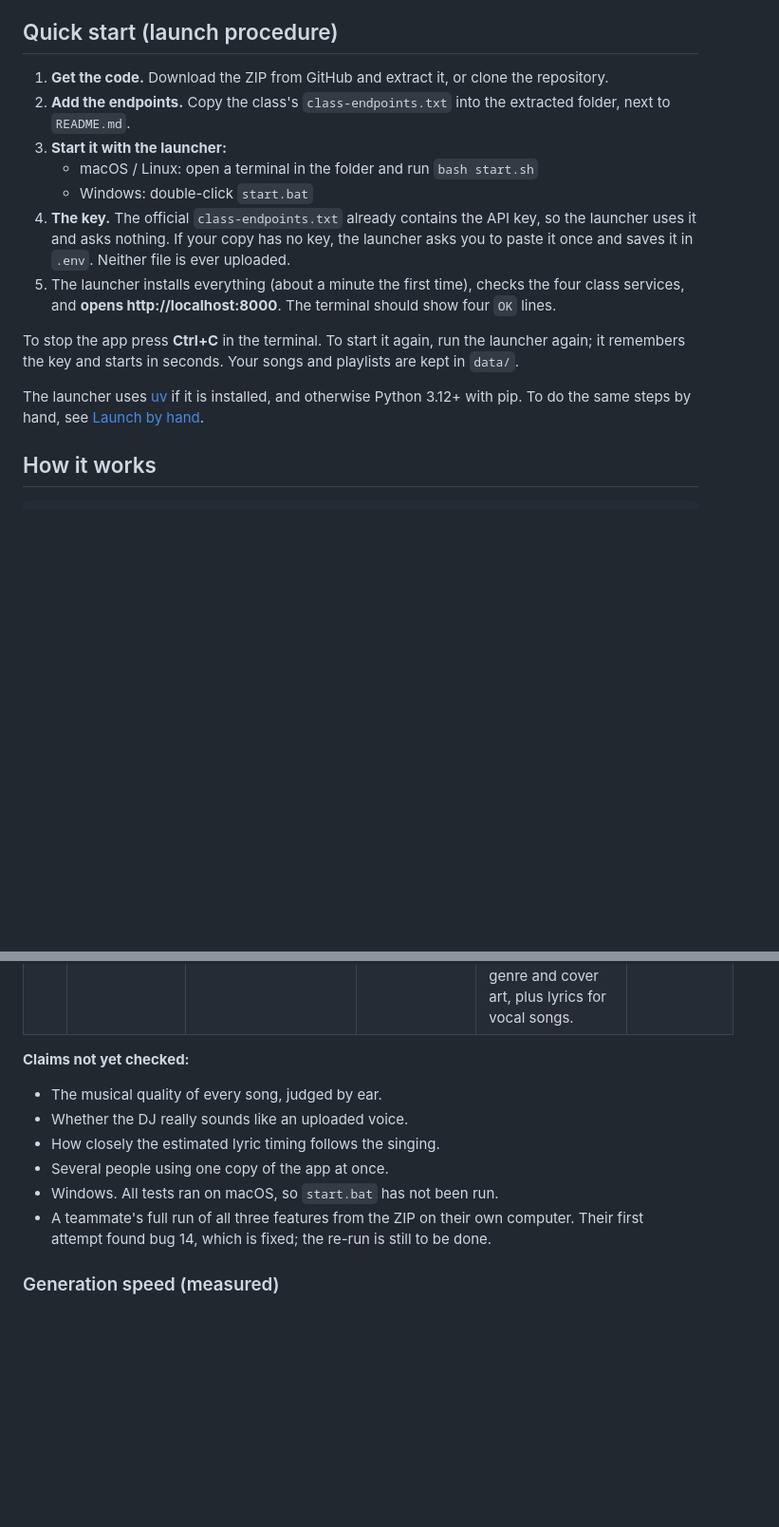
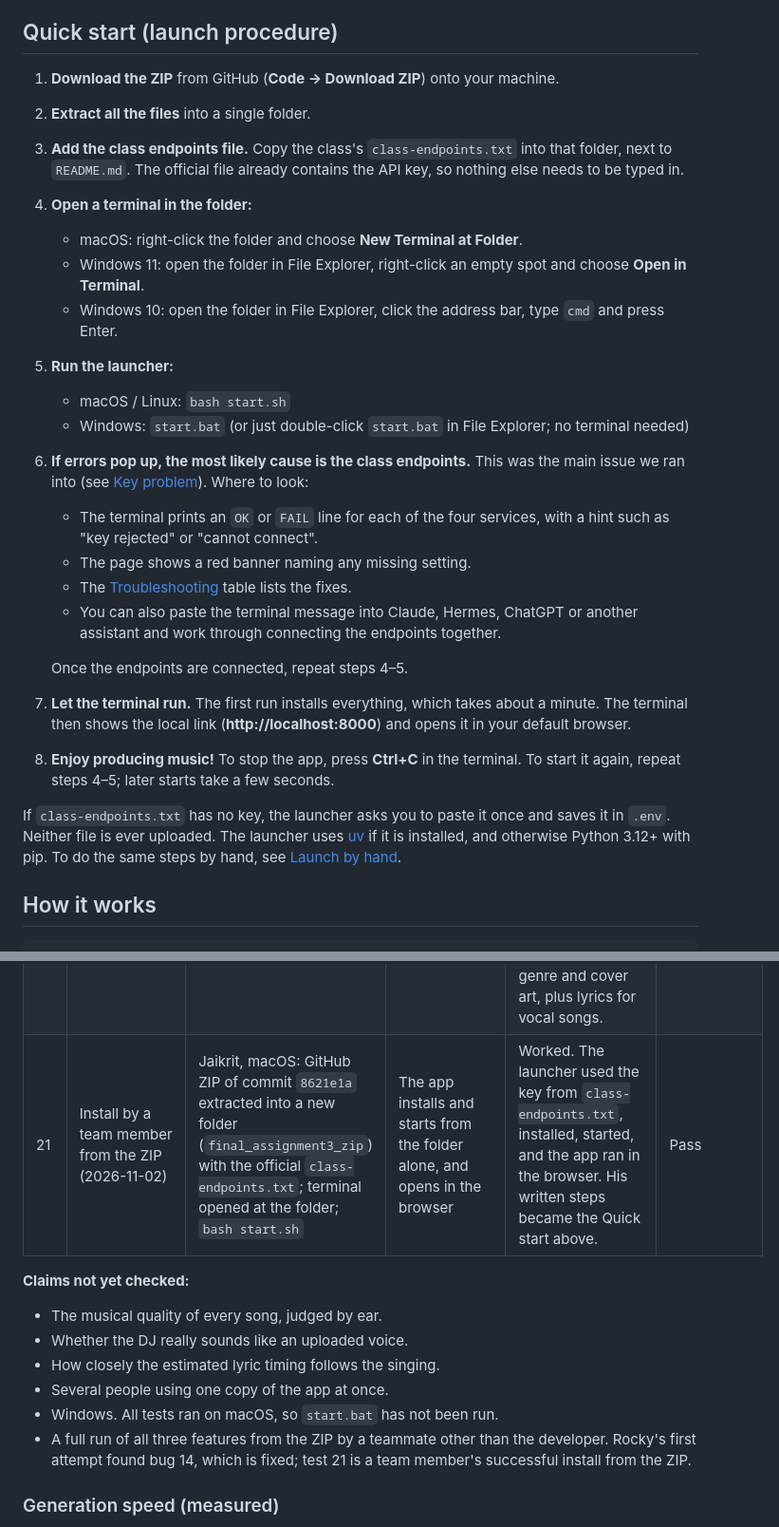
Before and after one commit to kritter6754/assignment3_MBAX6418, a Markdown page: README.md, 2 parts joined by grey strips. Shown at 95% size. Rendered like a GitHub page; blank space fills up the shorter version.

Commit message:
README: Quick start from Jaikrit's ZIP install steps, with Windows steps
Rewrote the launch procedure from the team's own step-by-step notes,
adding the class-endpoints.txt step and how to open a terminal and run
start.bat on Windows. Recorded the ZIP install as test 21.

Co-Authored-By: Claude Opus 5.5 <noreply@anthropic.com>

```diff
--- a/README.md
+++ b/README.md
@@ -16,17 +16,27 @@ No paid services are used, and port 9000 is not used.
 
 ## Quick start (launch procedure)
 
-1. **Get the code.** Download the ZIP from GitHub and extract it, or clone the repository.
-2. **Add the endpoints.** Copy the class's `class-endpoints.txt` into the extracted folder, next to `README.md`.
-3. **Start it with the launcher:**
-   - macOS / Linux: open a terminal in the folder and run `bash start.sh`
-   - Windows: double-click `start.bat`
-4. **The key.** The official `class-endpoints.txt` already contains the API key, so the launcher uses it and asks nothing. If your copy has no key, the launcher asks you to paste it once and saves it in `.env`. Neither file is ever uploaded.
-5. The launcher installs everything (about a minute the first time), checks the four class services, and **opens http://localhost:8000**. The terminal should show four `OK` lines.
+1. **Download the ZIP** from GitHub (**Code → Download ZIP**) onto your machine.
+2. **Extract all the files** into a single folder.
+3. **Add the class endpoints file.** Copy the class's `class-endpoints.txt` into that folder, next to `README.md`. The official file already contains the API key, so nothing else needs to be typed in.
+4. **Open a terminal in the folder:**
+   - macOS: right-click the folder and choose **New Terminal at Folder**.
+   - Windows 11: open the folder in File Explorer, right-click an empty spot and choose **Open in Terminal**.
+   - Windows 10: open the folder in File Explorer, click the address bar, type `cmd` and press Enter.
+5. **Run the launcher:**
+   - macOS / Linux: `bash start.sh`
+   - Windows: `start.bat` (or just double-click `start.bat` in File Explorer; no terminal needed)
+6. **If errors pop up, the most likely cause is the class endpoints.** This was the main issue we ran into (see [Key problem](#key-problem-connecting-to-the-correct-endpoints)). Where to look:
+   - The terminal prints an `OK` or `FAIL` line for each of the four services, with a hint such as "key rejected" or "cannot connect".
+   - The page shows a red banner naming any missing setting.
+   - The [Troubleshooting](#troubleshooting) table lists the fixes.
+   - You can also paste the terminal message into Claude, Hermes, ChatGPT or another assistant and work through connecting the endpoints together.
 
-To stop the app press **Ctrl+C** in the terminal. To start it again, run the launcher again; it remembers the key and starts in seconds. Your songs and playlists are kept in `data/`.
+   Once the endpoints are connected, repeat steps 4–5.
+7. **Let the terminal run.** The first run installs everything, which takes about a minute. The terminal then shows the local link (**http://localhost:8000**) and opens it in your default browser.
+8. **Enjoy producing music!** To stop the app, press **Ctrl+C** in the terminal. To start it again, repeat steps 4–5; later starts take a few seconds.
 
-The launcher uses [uv](https://docs.astral.sh/uv/) if it is installed, and otherwise Python 3.12+ with pip. To do the same steps by hand, see [Launch by hand](#launch-by-hand).
+If `class-endpoints.txt` has no key, the launcher asks you to paste it once and saves it in `.env`. Neither file is ever uploaded. The launcher uses [uv](https://docs.astral.sh/uv/) if it is installed, and otherwise Python 3.12+ with pip. To do the same steps by hand, see [Launch by hand](#launch-by-hand).
 
 ## How it works
 
@@ -296,6 +306,7 @@ The automated tests replace the class services with mocks, so they run without n
 | 18 | Setup from the GitHub ZIP | Fresh download, README steps only, `class-endpoints.txt` dropped into the folder | Starts, and the startup check shows all four services OK | Worked with uv (Python 3.12) and with pip (Python 3.13) | Pass |
 | 19 | Launcher `start.sh` (2026-11-02) | Clean copy with no `.env`; key typed at the prompt; run once with uv and once with uv hidden (pip route); then run again | Asks for the key once, installs, starts, all services OK; the second run asks nothing | Both routes: created `.env`, saved the key, started, four `OK` lines. The second run started in seconds without asking. | Pass (`start.bat` not run; see below) |
 | 20 | Song download (2026-11-02) | ⬇ on a card, in the player, in the lyrics window, and on a newly generated song's job | An MP3 named after the song, with tags | `Golden Hour Drive.mp3`, `Rainy Pages.mp3`, `Neon Horizon Cruise.mp3`, `Download Test Song.mp3` (20.0 s). All carried title, genre and cover art, plus lyrics for vocal songs. | Pass |
+| 21 | Install by a team member from the ZIP (2026-11-02) | Jaikrit, macOS: GitHub ZIP of commit `8621e1a` extracted into a new folder (`final_assignment3_zip`) with the official `class-endpoints.txt`; terminal opened at the folder; `bash start.sh` | The app installs and starts from the folder alone, and opens in the browser | Worked. The launcher used the key from `class-endpoints.txt`, installed, started, and the app ran in the browser. His written steps became the Quick start above. | Pass |
 
 **Claims not yet checked:**
 - The musical quality of every song, judged by ear.
@@ -303,7 +314,7 @@ The automated tests replace the class services with mocks, so they run without n
 - How closely the estimated lyric timing follows the singing.
 - Several people using one copy of the app at once.
 - Windows. All tests ran on macOS, so `start.bat` has not been run.
-- A teammate's full run of all three features from the ZIP on their own computer. Their first attempt found bug 14, which is fixed; the re-run is still to be done.
+- A full run of all three features from the ZIP by a teammate other than the developer. Rocky's first attempt found bug 14, which is fixed; test 21 is a team member's successful install from the ZIP.
 
 ### Generation speed (measured)
 
```
